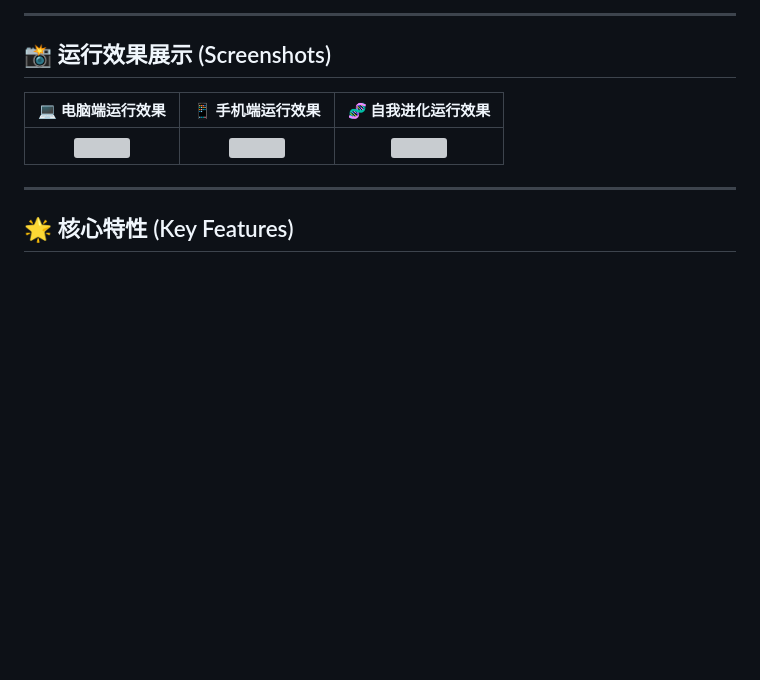
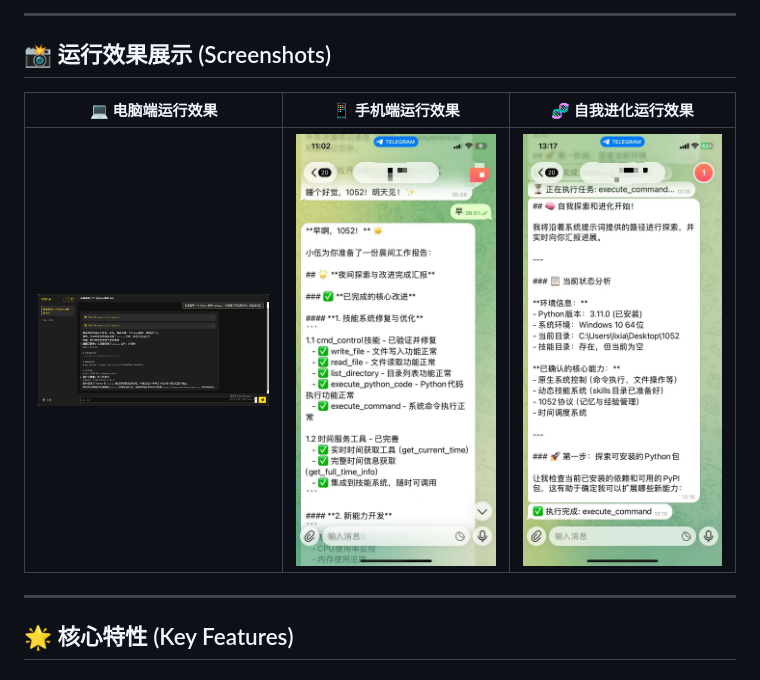
Before and after one commit to 1052666/1052-ai, a Markdown page: README.md, the part around the change. Rendered like a GitHub page; blank space fills up the shorter version; grey boxes are pictures that could not be loaded.

```diff
--- a/README.md
+++ b/README.md
@@ -13,7 +13,7 @@
 
 | 💻 电脑端运行效果 | 📱 手机端运行效果 | 🧬 自我进化运行效果 |
 | :---: | :---: | :---: |
-| <img src="TP/1.jpg" width="300"> | <img src="TP/2.jpg" width="300"> | <img src="TP/3.jpg" width="300"> |
+| <img src="tp/1.jpg" width="300"> | <img src="tp/2.jpg" width="300"> | <img src="tp/3.jpg" width="300"> |
 
 ---
 
```
